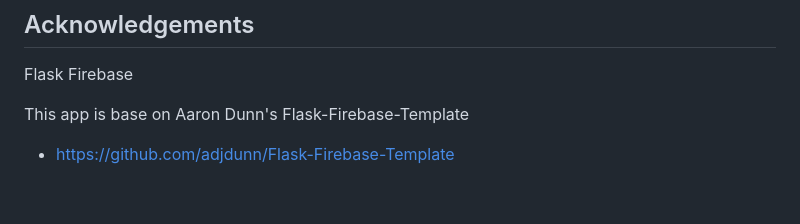
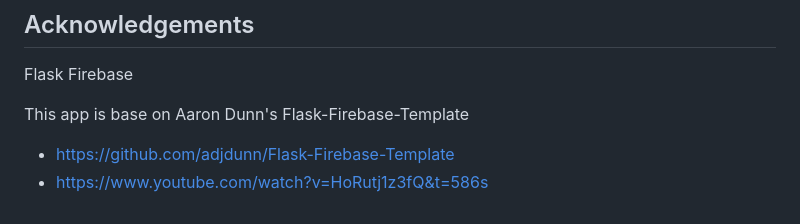
Before and after one commit to wearsunscreen/flaskApp, a Markdown page: README.md, the part around the change. GitHub-like rendering.

Commit message:
added link to youtube video by author

```diff
--- a/README.md
+++ b/README.md
@@ -96,3 +96,4 @@ Firebase
 
 This app is base on Aaron Dunn's Flask-Firebase-Template
 - https://github.com/adjdunn/Flask-Firebase-Template
+- https://www.youtube.com/watch?v=HoRutj1z3fQ&t=586s
```
